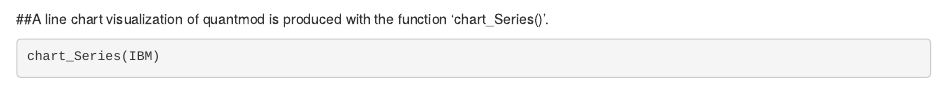
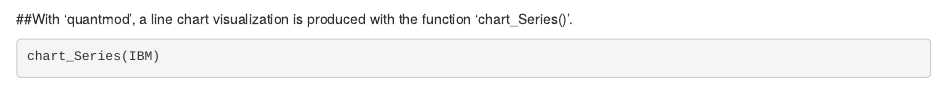
Before and after one commit to JackKRasmus-Vorrath/Quantmod_R_Financial-Analysis, an R Markdown document (Quantmod_R_Financial-Analysis_Rmarkdown.Rmd): the page in a window 1100 px wide, from 1680 px down. Rendered offline with R 4.5, knitr and Pandoc, with nearby package versions; some code elsewhere in the file could not run offline.

Commit message:
Edit to RMD

````diff
--- a/Quantmod_R_Financial-Analysis_Rmarkdown.Rmd
+++ b/Quantmod_R_Financial-Analysis_Rmarkdown.Rmd
@@ -35,7 +35,7 @@
 head(IBM)
 ```
 
-##A line chart visualization of quantmod is produced with the function 'chart_Series()'.
+##With 'quantmod', a line chart visualization is produced with the function 'chart_Series()'.
 
 ```{r Chart Series}
 chart_Series(IBM)
````
